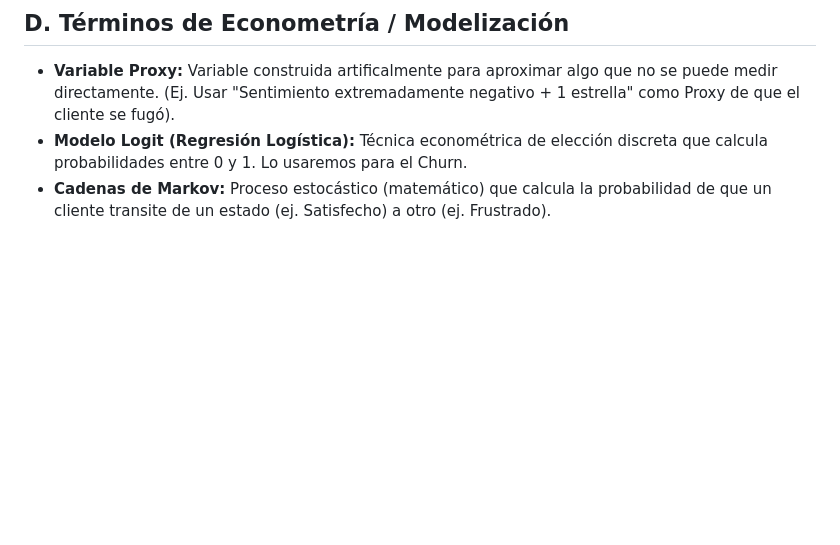
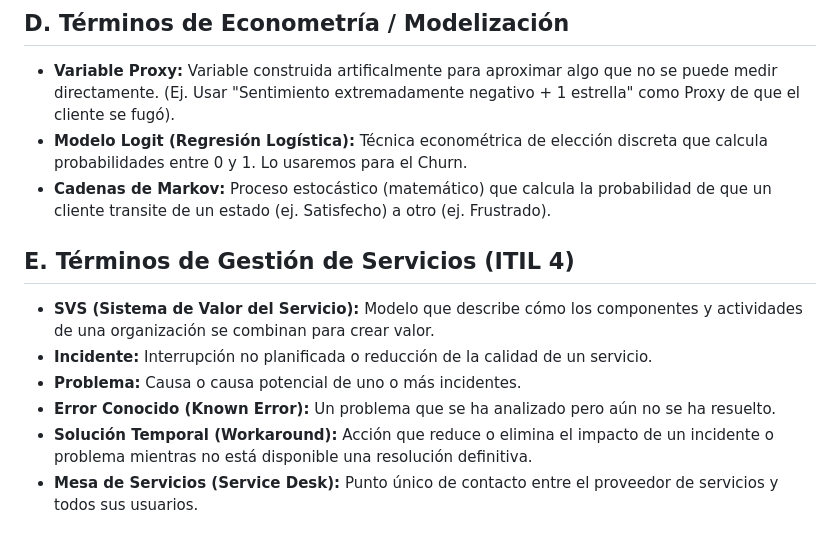
Before and after one commit to dq-datasci/mobile_banking_indicator, a Markdown page: docs/ENGINEERING_STANDARDS/GLOSSARY.md, the part around the change. Drawn GitHub-style; blank space fills up the shorter version.

```diff
--- a/docs/ENGINEERING_STANDARDS/GLOSSARY.md
+++ b/docs/ENGINEERING_STANDARDS/GLOSSARY.md
@@ -25,3 +25,11 @@ Este documento define la terminología estándar utilizada a lo largo del proyec
 *   **Variable Proxy:** Variable construida artificalmente para aproximar algo que no se puede medir directamente. (Ej. Usar "Sentimiento extremadamente negativo + 1 estrella" como Proxy de que el cliente se fugó).
 *   **Modelo Logit (Regresión Logística):** Técnica econométrica de elección discreta que calcula probabilidades entre 0 y 1. Lo usaremos para el Churn.
 *   **Cadenas de Markov:** Proceso estocástico (matemático) que calcula la probabilidad de que un cliente transite de un estado (ej. Satisfecho) a otro (ej. Frustrado).
+
+## E. Términos de Gestión de Servicios (ITIL 4)
+*   **SVS (Sistema de Valor del Servicio):** Modelo que describe cómo los componentes y actividades de una organización se combinan para crear valor.
+*   **Incidente:** Interrupción no planificada o reducción de la calidad de un servicio.
+*   **Problema:** Causa o causa potencial de uno o más incidentes.
+*   **Error Conocido (Known Error):** Un problema que se ha analizado pero aún no se ha resuelto.
+*   **Solución Temporal (Workaround):** Acción que reduce o elimina el impacto de un incidente o problema mientras no está disponible una resolución definitiva.
+*   **Mesa de Servicios (Service Desk):** Punto único de contacto entre el proveedor de servicios y todos sus usuarios.
```
Also changed, not shown: docs/ADRs/ARCHITECTURE_DECISIONS.md (+4 -0 lines), docs/GUIDES/HOW_WE_WORK.md (+14 -4 lines).
